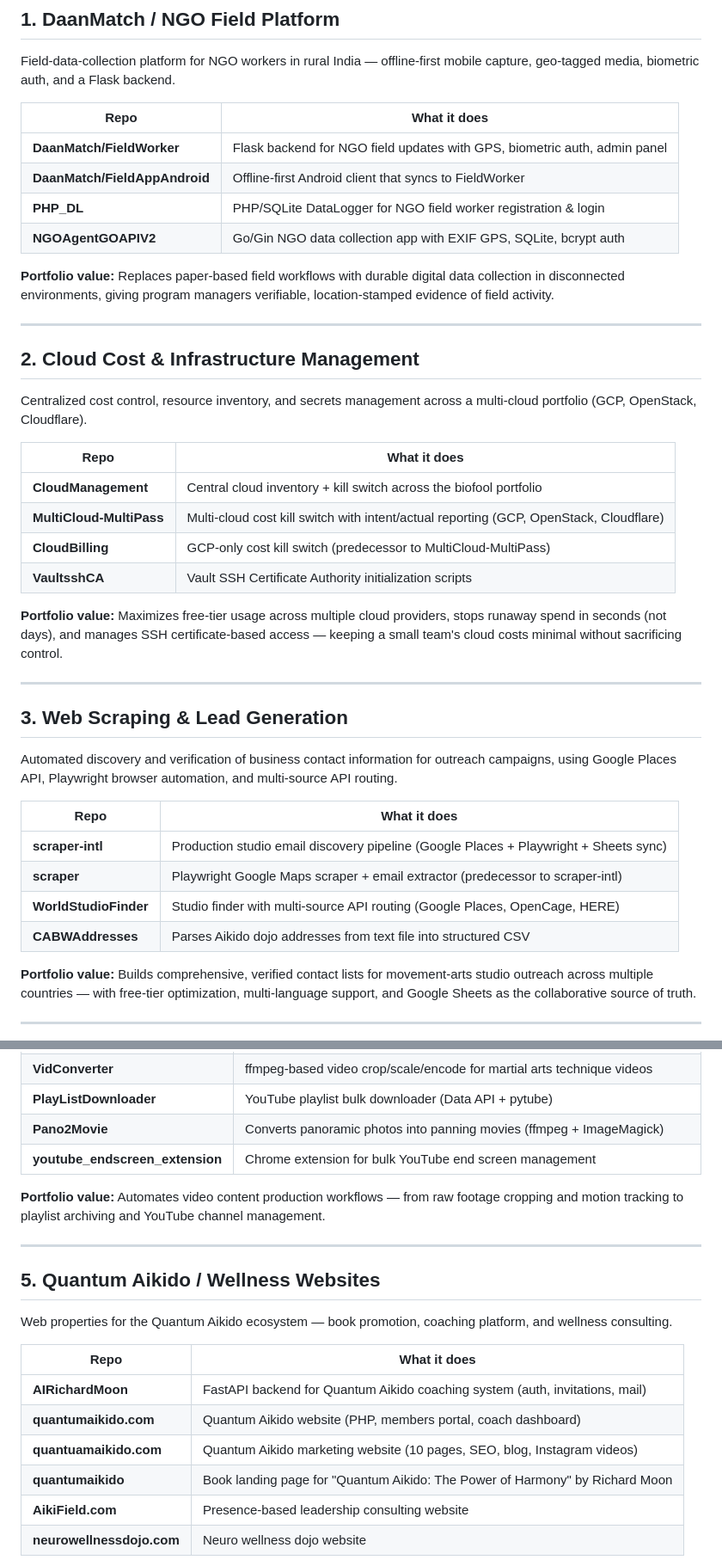
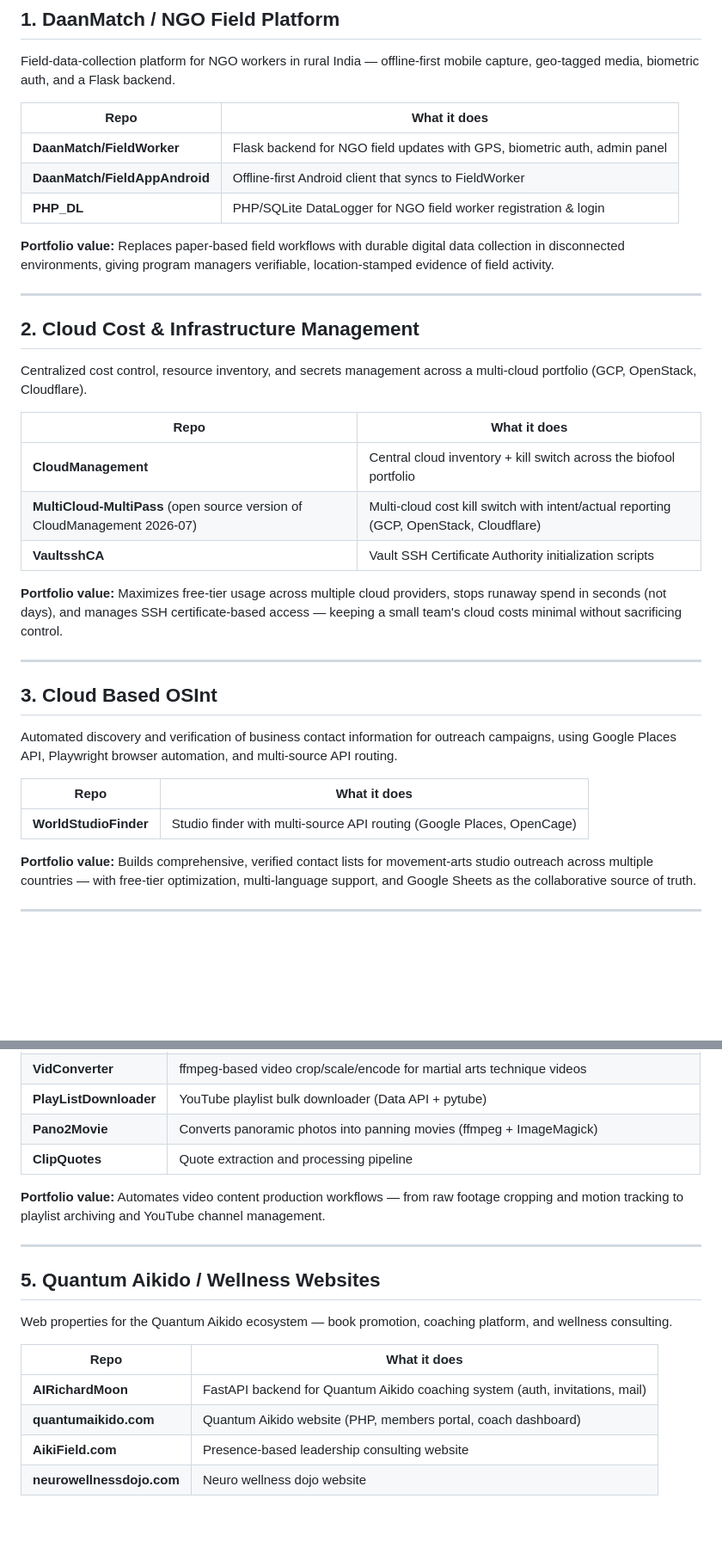
Before and after one commit to biofool/AikiField.com, a Markdown page: PortfolioTechnicalMarketing.md, 2 parts joined by grey strips. Shown at 86% size. Drawn GitHub-style; blank space fills up the shorter version.

Commit message:
Revise portfolio for AikiField project branding
Updated project portfolio to reflect the AikiField branding and made several content adjustments for clarity and accuracy.

```diff
--- a/PortfolioTechnicalMarketing.md
+++ b/PortfolioTechnicalMarketing.md
@@ -27,7 +27,6 @@ mobile capture, geo-tagged media, biometric auth, and a Flask backend.
 | **DaanMatch/FieldWorker** | Flask backend for NGO field updates with GPS, biometric auth, admin panel |
 | **DaanMatch/FieldAppAndroid** | Offline-first Android client that syncs to FieldWorker |
 | **PHP_DL** | PHP/SQLite DataLogger for NGO field worker registration & login |
-| **NGOAgentGOAPIV2** | Go/Gin NGO data collection app with EXIF GPS, SQLite, bcrypt auth |
 
 **Portfolio value:** Replaces paper-based field workflows with durable
 digital data collection in disconnected environments, giving program
@@ -43,8 +42,7 @@ a multi-cloud portfolio (GCP, OpenStack, Cloudflare).
 | Repo | What it does |
 |------|-------------|
 | **CloudManagement** | Central cloud inventory + kill switch across the biofool portfolio |
-| **MultiCloud-MultiPass** | Multi-cloud cost kill switch with intent/actual reporting (GCP, OpenStack, Cloudflare) |
-| **CloudBilling** | GCP-only cost kill switch (predecessor to MultiCloud-MultiPass) |
+| **MultiCloud-MultiPass** (open source version of CloudManagement 2026-07)| Multi-cloud cost kill switch with intent/actual reporting (GCP, OpenStack, Cloudflare) |
 | **VaultsshCA** | Vault SSH Certificate Authority initialization scripts |
 
 **Portfolio value:** Maximizes free-tier usage across multiple cloud
@@ -54,7 +52,7 @@ without sacrificing control.
 
 ---
 
-## 3. Web Scraping & Lead Generation
+## 3. Cloud Based OSInt
 
 Automated discovery and verification of business contact information for
 outreach campaigns, using Google Places API, Playwright browser automation,
@@ -62,10 +60,7 @@ and multi-source API routing.
 
 | Repo | What it does |
 |------|-------------|
-| **scraper-intl** | Production studio email discovery pipeline (Google Places + Playwright + Sheets sync) |
-| **scraper** | Playwright Google Maps scraper + email extractor (predecessor to scraper-intl) |
-| **WorldStudioFinder** | Studio finder with multi-source API routing (Google Places, OpenCage, HERE) |
-| **CABWAddresses** | Parses Aikido dojo addresses from text file into structured CSV |
+| **WorldStudioFinder** | Studio finder with multi-source API routing (Google Places, OpenCage) |
 
 **Portfolio value:** Builds comprehensive, verified contact lists for
 movement-arts studio outreach across multiple countries — with free-tier
@@ -85,7 +80,7 @@ content.
 | **VidConverter** | ffmpeg-based video crop/scale/encode for martial arts technique videos |
 | **PlayListDownloader** | YouTube playlist bulk downloader (Data API + pytube) |
 | **Pano2Movie** | Converts panoramic photos into panning movies (ffmpeg + ImageMagick) |
-| **youtube_endscreen_extension** | Chrome extension for bulk YouTube end screen management |
+| **ClipQuotes** | Quote extraction and processing pipeline |
 
 **Portfolio value:** Automates video content production workflows — from
 raw footage cropping and motion tracking to playlist archiving and YouTube
@@ -102,8 +97,6 @@ platform, and wellness consulting.
 |------|-------------|
 | **AIRichardMoon** | FastAPI backend for Quantum Aikido coaching system (auth, invitations, mail) |
 | **quantumaikido.com** | Quantum Aikido website (PHP, members portal, coach dashboard) |
-| **quantuamaikido.com** | Quantum Aikido marketing website (10 pages, SEO, blog, Instagram videos) |
-| **quantumaikido** | Book landing page for "Quantum Aikido: The Power of Harmony" by Richard Moon |
 | **AikiField.com** | Presence-based leadership consulting website |
 | **neurowellnessdojo.com** | Neuro wellness dojo website |
 
```
Also changed, not shown: other parts of PortfolioTechnicalMarketing.md (+1 -11 lines).
